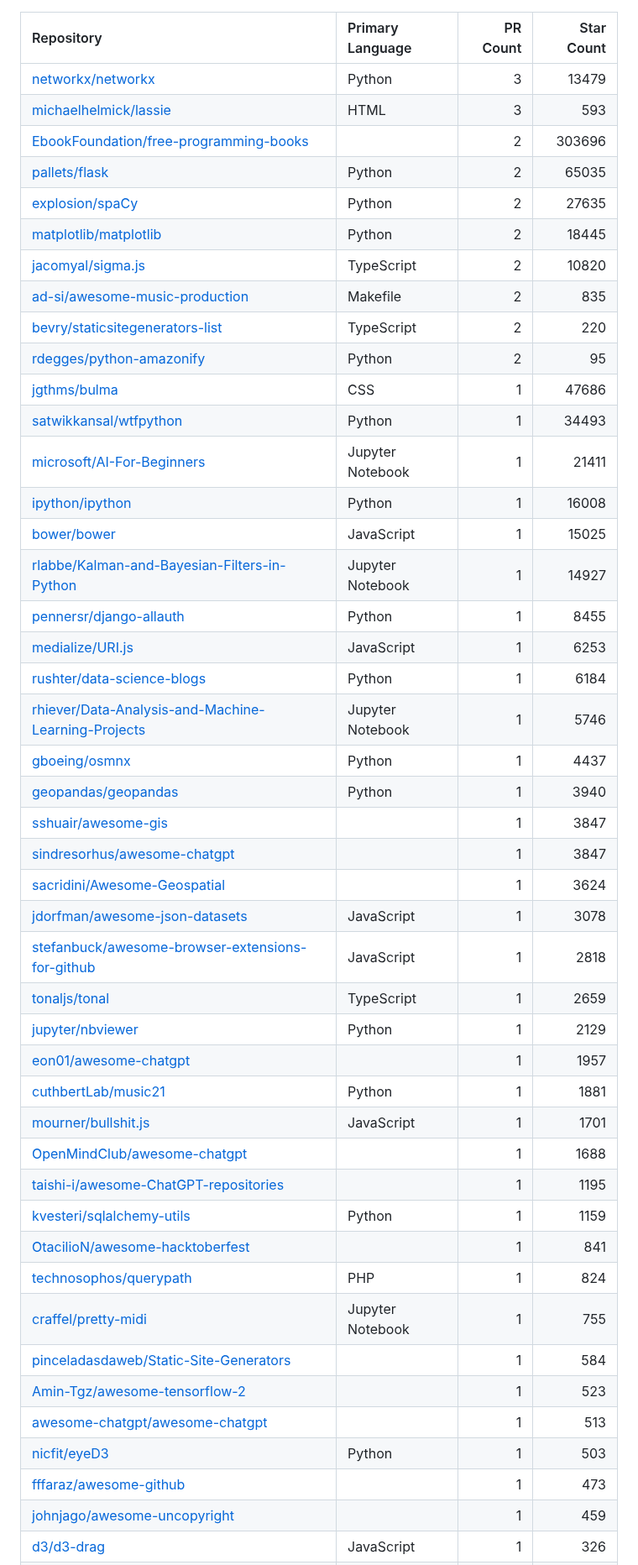
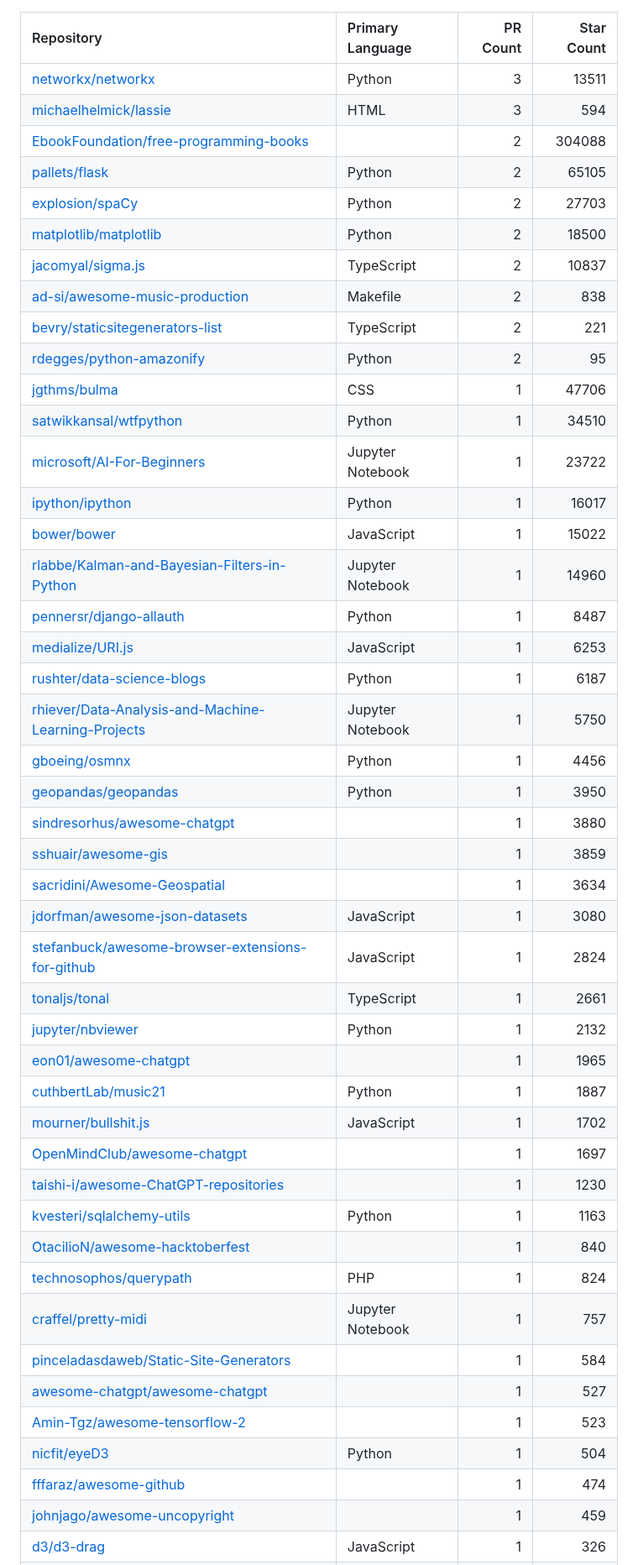
Before and after one commit to yaph/yaph, a Markdown page: CONTRIBUTIONS.md, the part around one of its changes. Shown at 84% size. Drawn GitHub-style.

Commit message:
Update merged pull requests

```diff
--- a/CONTRIBUTIONS.md
+++ b/CONTRIBUTIONS.md
@@ -1,48 +1,48 @@
 | Repository | Primary Language | PR Count | Star Count |
 | :-- | :-- | --: | --: |
-| [networkx/networkx](https://github.com/networkx/networkx) | Python | 3 | 13479 |
-| [michaelhelmick/lassie](https://github.com/michaelhelmick/lassie) | HTML | 3 | 593 |
-| [EbookFoundation/free-programming-books](https://github.com/EbookFoundation/free-programming-books) |  | 2 | 303696 |
-| [pallets/flask](https://github.com/pallets/flask) | Python | 2 | 65035 |
-| [explosion/spaCy](https://github.com/explosion/spaCy) | Python | 2 | 27635 |
-| [matplotlib/matplotlib](https://github.com/matplotlib/matplotlib) | Python | 2 | 18445 |
-| [jacomyal/sigma.js](https://github.com/jacomyal/sigma.js) | TypeScript | 2 | 10820 |
-| [ad-si/awesome-music-production](https://github.com/ad-si/awesome-music-production) | Makefile | 2 | 835 |
-| [bevry/staticsitegenerators-list](https://github.com/bevry/staticsitegenerators-list) | TypeScript | 2 | 220 |
+| [networkx/networkx](https://github.com/networkx/networkx) | Python | 3 | 13511 |
+| [michaelhelmick/lassie](https://github.com/michaelhelmick/lassie) | HTML | 3 | 594 |
+| [EbookFoundation/free-programming-books](https://github.com/EbookFoundation/free-programming-books) |  | 2 | 304088 |
+| [pallets/flask](https://github.com/pallets/flask) | Python | 2 | 65105 |
+| [explosion/spaCy](https://github.com/explosion/spaCy) | Python | 2 | 27703 |
+| [matplotlib/matplotlib](https://github.com/matplotlib/matplotlib) | Python | 2 | 18500 |
+| [jacomyal/sigma.js](https://github.com/jacomyal/sigma.js) | TypeScript | 2 | 10837 |
+| [ad-si/awesome-music-production](https://github.com/ad-si/awesome-music-production) | Makefile | 2 | 838 |
+| [bevry/staticsitegenerators-list](https://github.com/bevry/staticsitegenerators-list) | TypeScript | 2 | 221 |
 | [rdegges/python-amazonify](https://github.com/rdegges/python-amazonify) | Python | 2 | 95 |
-| [jgthms/bulma](https://github.com/jgthms/bulma) | CSS | 1 | 47686 |
-| [satwikkansal/wtfpython](https://github.com/satwikkansal/wtfpython) | Python | 1 | 34493 |
-| [microsoft/AI-For-Beginners](https://github.com/microsoft/AI-For-Beginners) | Jupyter Notebook | 1 | 21411 |
-| [ipython/ipython](https://github.com/ipython/ipython) | Python | 1 | 16008 |
-| [bower/bower](https://github.com/bower/bower) | JavaScript | 1 | 15025 |
-| [rlabbe/Kalman-and-Bayesian-Filters-in-Python](https://github.com/rlabbe/Kalman-and-Bayesian-Filters-in-Python) | Jupyter Notebook | 1 | 14927 |
-| [pennersr/django-allauth](https://github.com/pennersr/django-allauth) | Python | 1 | 8455 |
+| [jgthms/bulma](https://github.com/jgthms/bulma) | CSS | 1 | 47706 |
+| [satwikkansal/wtfpython](https://github.com/satwikkansal/wtfpython) | Python | 1 | 34510 |
+| [microsoft/AI-For-Beginners](https://github.com/microsoft/AI-For-Beginners) | Jupyter Notebook | 1 | 23722 |
+| [ipython/ipython](https://github.com/ipython/ipython) | Python | 1 | 16017 |
+| [bower/bower](https://github.com/bower/bower) | JavaScript | 1 | 15022 |
+| [rlabbe/Kalman-and-Bayesian-Filters-in-Python](https://github.com/rlabbe/Kalman-and-Bayesian-Filters-in-Python) | Jupyter Notebook | 1 | 14960 |
+| [pennersr/django-allauth](https://github.com/pennersr/django-allauth) | Python | 1 | 8487 |
 | [medialize/URI.js](https://github.com/medialize/URI.js) | JavaScript | 1 | 6253 |
-| [rushter/data-science-blogs](https://github.com/rushter/data-science-blogs) | Python | 1 | 6184 |
-| [rhiever/Data-Analysis-and-Machine-Learning-Projects](https://github.com/rhiever/Data-Analysis-and-Machine-Learning-Projects) | Jupyter Notebook | 1 | 5746 |
-| [gboeing/osmnx](https://github.com/gboeing/osmnx) | Python | 1 | 4437 |
-| [geopandas/geopandas](https://github.com/geopandas/geopandas) | Python | 1 | 3940 |
-| [sshuair/awesome-gis](https://github.com/sshuair/awesome-gis) |  | 1 | 3847 |
-| [sindresorhus/awesome-chatgpt](https://github.com/sindresorhus/awesome-chatgpt) |  | 1 | 3847 |
-| [sacridini/Awesome-Geospatial](https://github.com/sacridini/Awesome-Geospatial) |  | 1 | 3624 |
-| [jdorfman/awesome-json-datasets](https://github.com/jdorfman/awesome-json-datasets) | JavaScript | 1 | 3078 |
-| [stefanbuck/awesome-browser-extensions-for-github](https://github.com/stefanbuck/awesome-browser-extensions-for-github) | JavaScript | 1 | 2818 |
-| [tonaljs/tonal](https://github.com/tonaljs/tonal) | TypeScript | 1 | 2659 |
-| [jupyter/nbviewer](https://github.com/jupyter/nbviewer) | Python | 1 | 2129 |
-| [eon01/awesome-chatgpt](https://github.com/eon01/awesome-chatgpt) |  | 1 | 1957 |
-| [cuthbertLab/music21](https://github.com/cuthbertLab/music21) | Python | 1 | 1881 |
-| [mourner/bullshit.js](https://github.com/mourner/bullshit.js) | JavaScript | 1 | 1701 |
-| [OpenMindClub/awesome-chatgpt](https://github.com/OpenMindClub/awesome-chatgpt) |  | 1 | 1688 |
-| [taishi-i/awesome-ChatGPT-repositories](https://github.com/taishi-i/awesome-ChatGPT-repositories) |  | 1 | 1195 |
-| [kvesteri/sqlalchemy-utils](https://github.com/kvesteri/sqlalchemy-utils) | Python | 1 | 1159 |
-| [OtacilioN/awesome-hacktoberfest](https://github.com/OtacilioN/awesome-hacktoberfest) |  | 1 | 841 |
+| [rushter/data-science-blogs](https://github.com/rushter/data-science-blogs) | Python | 1 | 6187 |
+| [rhiever/Data-Analysis-and-Machine-Learning-Projects](https://github.com/rhiever/Data-Analysis-and-Machine-Learning-Projects) | Jupyter Notebook | 1 | 5750 |
+| [gboeing/osmnx](https://github.com/gboeing/osmnx) | Python | 1 | 4456 |
+| [geopandas/geopandas](https://github.com/geopandas/geopandas) | Python | 1 | 3950 |
+| [sindresorhus/awesome-chatgpt](https://github.com/sindresorhus/awesome-chatgpt) |  | 1 | 3880 |
+| [sshuair/awesome-gis](https://github.com/sshuair/awesome-gis) |  | 1 | 3859 |
+| [sacridini/Awesome-Geospatial](https://github.com/sacridini/Awesome-Geospatial) |  | 1 | 3634 |
+| [jdorfman/awesome-json-datasets](https://github.com/jdorfman/awesome-json-datasets) | JavaScript | 1 | 3080 |
+| [stefanbuck/awesome-browser-extensions-for-github](https://github.com/stefanbuck/awesome-browser-extensions-for-github) | JavaScript | 1 | 2824 |
+| [tonaljs/tonal](https://github.com/tonaljs/tonal) | TypeScript | 1 | 2661 |
+| [jupyter/nbviewer](https://github.com/jupyter/nbviewer) | Python | 1 | 2132 |
+| [eon01/awesome-chatgpt](https://github.com/eon01/awesome-chatgpt) |  | 1 | 1965 |
+| [cuthbertLab/music21](https://github.com/cuthbertLab/music21) | Python | 1 | 1887 |
+| [mourner/bullshit.js](https://github.com/mourner/bullshit.js) | JavaScript | 1 | 1702 |
+| [OpenMindClub/awesome-chatgpt](https://github.com/OpenMindClub/awesome-chatgpt) |  | 1 | 1697 |
+| [taishi-i/awesome-ChatGPT-repositories](https://github.com/taishi-i/awesome-ChatGPT-repositories) |  | 1 | 1230 |
+| [kvesteri/sqlalchemy-utils](https://github.com/kvesteri/sqlalchemy-utils) | Python | 1 | 1163 |
+| [OtacilioN/awesome-hacktoberfest](https://github.com/OtacilioN/awesome-hacktoberfest) |  | 1 | 840 |
 | [technosophos/querypath](https://github.com/technosophos/querypath) | PHP | 1 | 824 |
-| [craffel/pretty-midi](https://github.com/craffel/pretty-midi) | Jupyter Notebook | 1 | 755 |
+| [craffel/pretty-midi](https://github.com/craffel/pretty-midi) | Jupyter Notebook | 1 | 757 |
 | [pinceladasdaweb/Static-Site-Generators](https://github.com/pinceladasdaweb/Static-Site-Generators) |  | 1 | 584 |
+| [awesome-chatgpt/awesome-chatgpt](https://github.com/awesome-chatgpt/awesome-chatgpt) |  | 1 | 527 |
 | [Amin-Tgz/awesome-tensorflow-2](https://github.com/Amin-Tgz/awesome-tensorflow-2) |  | 1 | 523 |
-| [awesome-chatgpt/awesome-chatgpt](https://github.com/awesome-chatgpt/awesome-chatgpt) |  | 1 | 513 |
-| [nicfit/eyeD3](https://github.com/nicfit/eyeD3) | Python | 1 | 503 |
-| [fffaraz/awesome-github](https://github.com/fffaraz/awesome-github) |  | 1 | 473 |
+| [nicfit/eyeD3](https://github.com/nicfit/eyeD3) | Python | 1 | 504 |
+| [fffaraz/awesome-github](https://github.com/fffaraz/awesome-github) |  | 1 | 474 |
 | [johnjago/awesome-uncopyright](https://github.com/johnjago/awesome-uncopyright) |  | 1 | 459 |
 | [d3/d3-drag](https://github.com/d3/d3-drag) | JavaScript | 1 | 326 |
 | [mapschool/mapschool](https://github.com/mapschool/mapschool) | HTML | 1 | 293 |
```
Also changed, not shown: other parts of CONTRIBUTIONS.md (+2 -2 lines).
